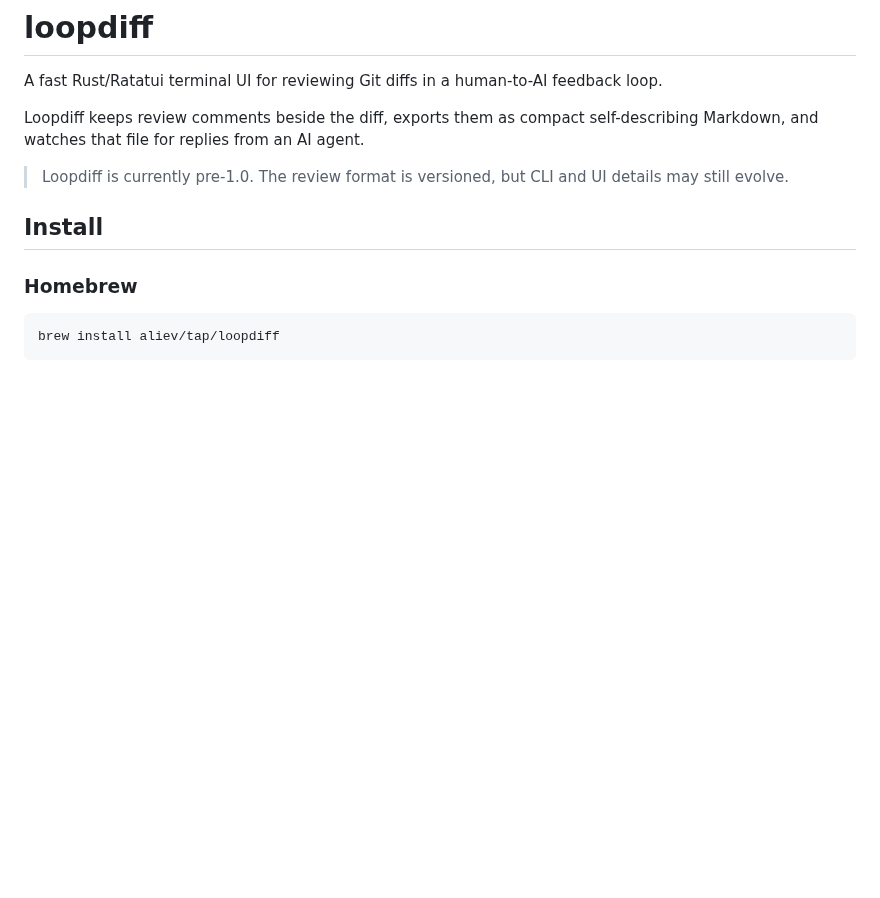
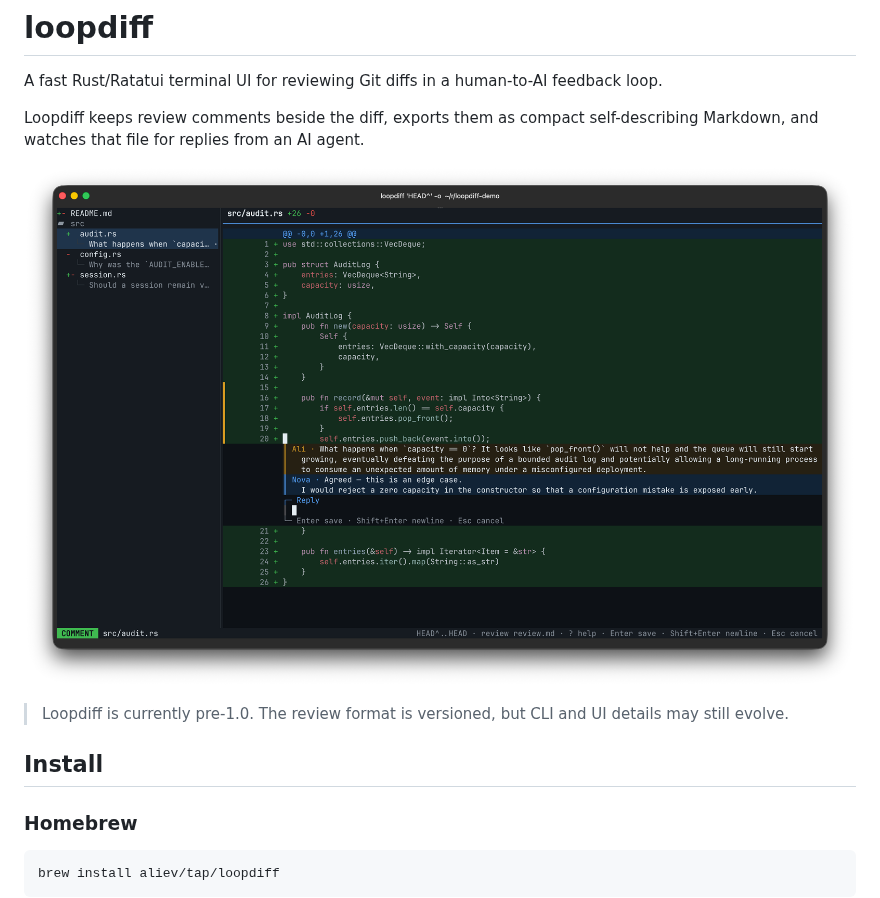
Before and after one commit to aliev/loopdiff, a Markdown page: README.md, the part around the change. GitHub-like rendering; pictures changed too: docs/assets/loopdiff-demo.png (added); blank space fills up the shorter version.

Commit message:
fix: fixed word-wrap bugs, added a screenshot, updated readme

```diff
--- a/README.md
+++ b/README.md
@@ -5,6 +5,8 @@ feedback loop.
 
 Loopdiff keeps review comments beside the diff, exports them as compact
 self-describing Markdown, and watches that file for replies from an AI agent.
+
+![Loopdiff showing an inline human and AI review thread](https://raw.githubusercontent.com/aliev/loopdiff/main/docs/assets/loopdiff-demo.png)
 
 > Loopdiff is currently pre-1.0. The review format is versioned, but CLI and UI
 > details may still evolve.
```
Also changed, not shown: 2 other files.
